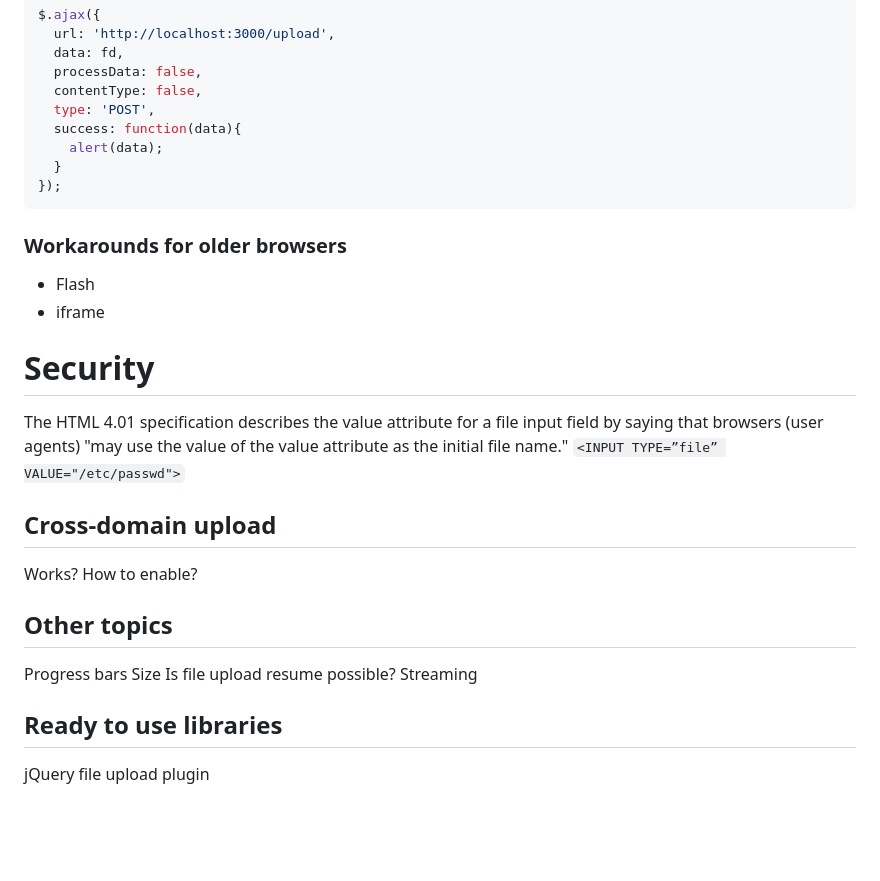
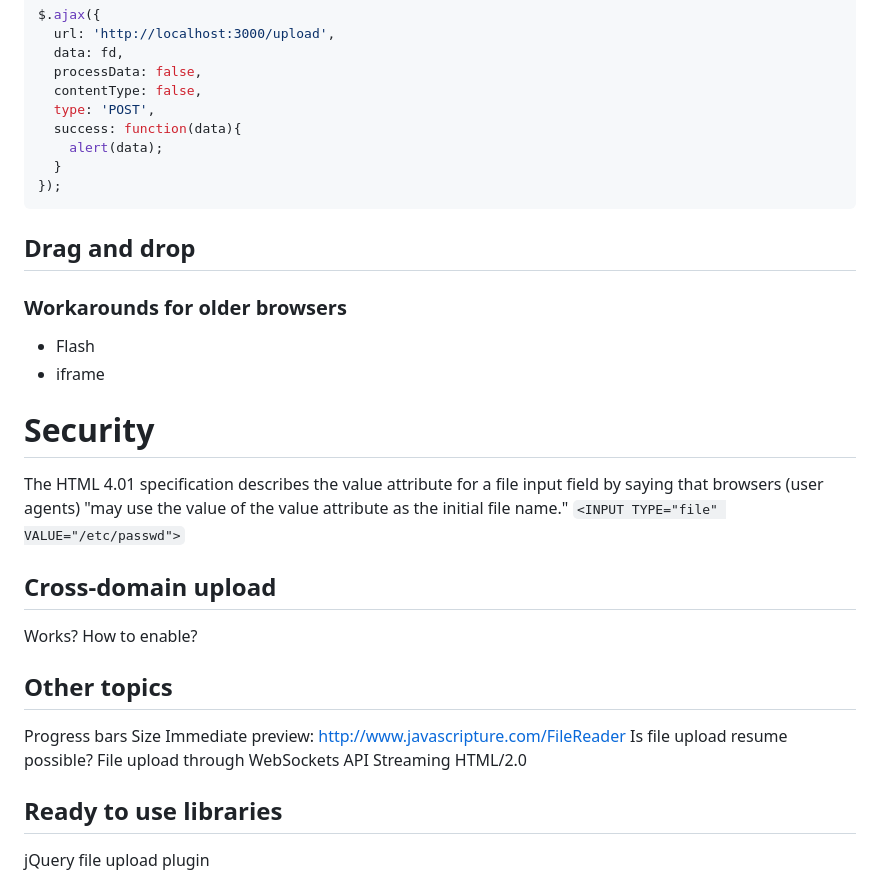
Before and after one commit to mseimys/vilniusjs-fileupload, a Markdown page: README.md, the part around the change printed below. Rendered like a GitHub page; blank space fills up the shorter version.

````diff
--- a/README.md
+++ b/README.md
@@ -51,6 +62,10 @@ $.ajax({
 });
 ```
 
+## Drag and drop
+
+
+
 ### Workarounds for older browsers
 * Flash
 * iframe
@@ -58,7 +73,7 @@ $.ajax({
 # Security
 
 The HTML 4.01 specification describes the value attribute for a file input field by saying that browsers (user agents) "may use the value of the value attribute as the initial file name."
-`<INPUT TYPE=”file” VALUE="/etc/passwd">`
+`<INPUT TYPE="file" VALUE="/etc/passwd">`
 
 ## Cross-domain upload
 
@@ -67,8 +82,11 @@ Works? How to enable?
 ## Other topics
 Progress bars
 Size
+Immediate preview: http://www.javascripture.com/FileReader
 Is file upload resume possible?
+File upload through WebSockets API
 Streaming
+HTML/2.0
 
 ## Ready to use libraries
 jQuery file upload plugin
````
Also changed, not shown: other parts of README.md (+16 -5 lines), images/form-request-urlencoded.png (added), images/multipart-formdata.png (added).
